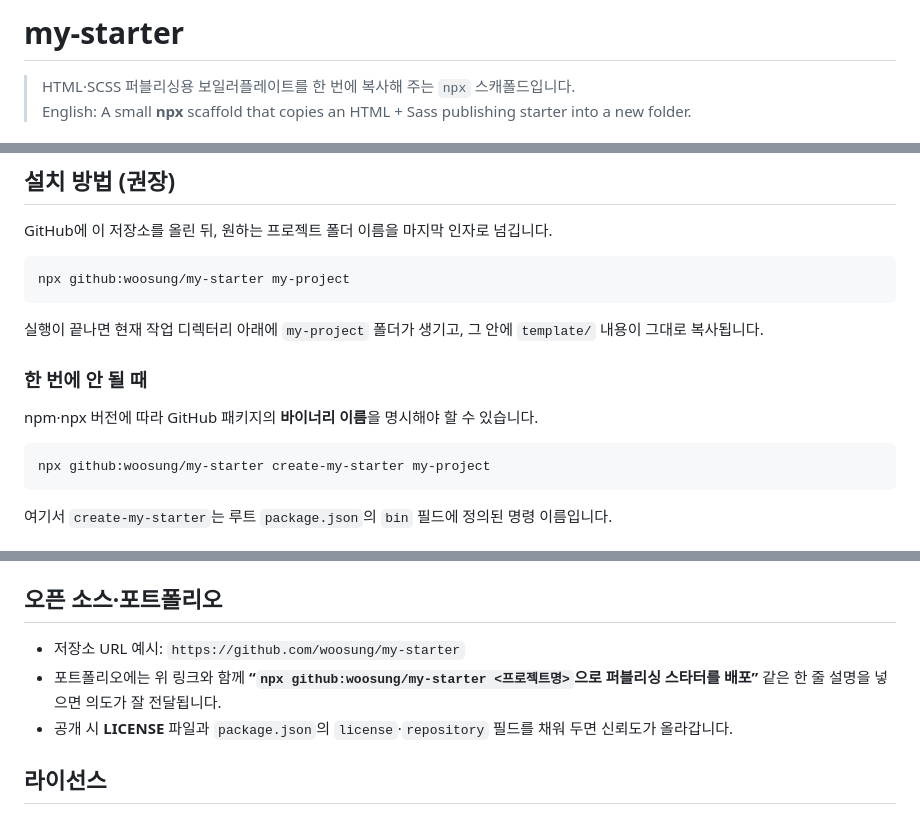
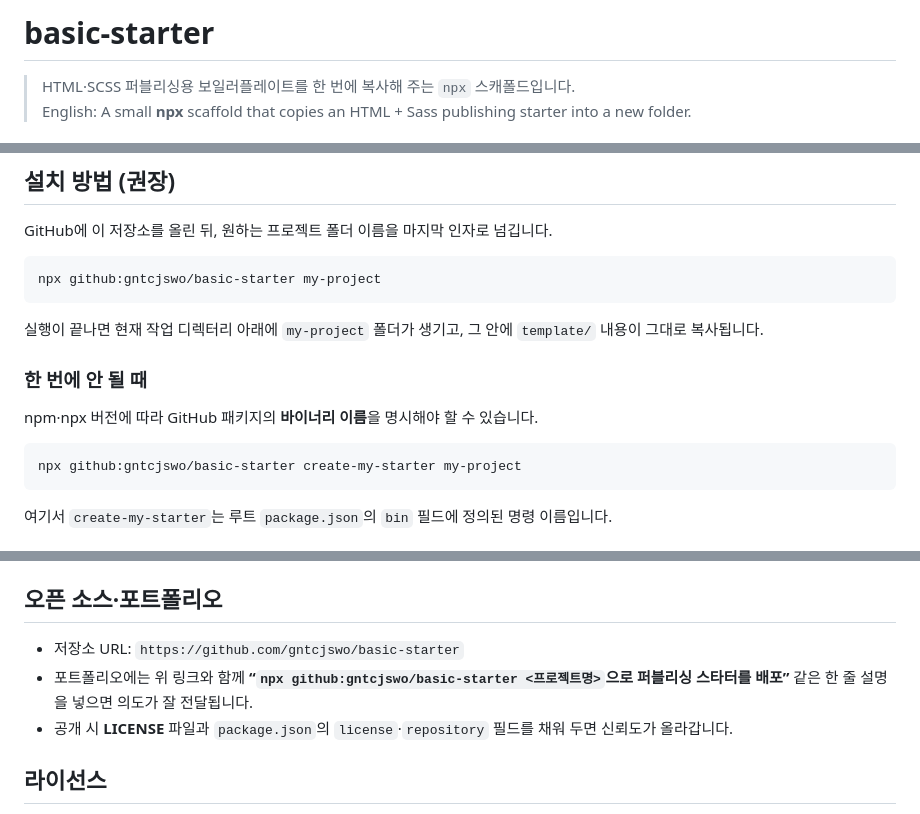
Before and after one commit to gntcjswo/basic-starter, a Markdown page: README.md, 3 parts joined by grey strips. GitHub-like rendering.

Commit message:
npx 명령어 수정

````diff
--- a/README.md
+++ b/README.md
@@ -1,4 +1,4 @@
-# my-starter
+# basic-starter
 
 > HTML·SCSS 퍼블리싱용 보일러플레이트를 한 번에 복사해 주는 `npx` 스캐폴드입니다.
 > English: A small **npx** scaffold that copies an HTML + Sass publishing starter into a new folder.
@@ -26,7 +26,7 @@
 GitHub에 이 저장소를 올린 뒤, 원하는 프로젝트 폴더 이름을 마지막 인자로 넘깁니다.
 
 ```bash
-npx github:woosung/my-starter my-project
+npx github:gntcjswo/basic-starter my-project
 ```
 
 실행이 끝나면 현재 작업 디렉터리 아래에 `my-project` 폴더가 생기고, 그 안에 `template/` 내용이 그대로 복사됩니다.
@@ -36,7 +36,7 @@ npx github:woosung/my-starter my-project
 npm·npx 버전에 따라 GitHub 패키지의 **바이너리 이름**을 명시해야 할 수 있습니다.
 
 ```bash
-npx github:woosung/my-starter create-my-starter my-project
+npx github:gntcjswo/basic-starter create-my-starter my-project
 ```
 
 여기서 `create-my-starter`는 루트 `package.json`의 `bin` 필드에 정의된 명령 이름입니다.
@@ -79,8 +79,8 @@ pnpm dev
 
 ## 오픈 소스·포트폴리오
 
-- 저장소 URL 예시: `https://github.com/woosung/my-starter`
-- 포트폴리오에는 위 링크와 함께 **“`npx github:woosung/my-starter <프로젝트명>`으로 퍼블리싱 스타터를 배포”** 같은 한 줄 설명을 넣으면 의도가 잘 전달됩니다.
+- 저장소 URL: `https://github.com/gntcjswo/basic-starter`
+- 포트폴리오에는 위 링크와 함께 **“`npx github:gntcjswo/basic-starter <프로젝트명>`으로 퍼블리싱 스타터를 배포”** 같은 한 줄 설명을 넣으면 의도가 잘 전달됩니다.
 - 공개 시 **LICENSE** 파일과 `package.json`의 `license`·`repository` 필드를 채워 두면 신뢰도가 올라갑니다.
 
 ## 라이선스
````
